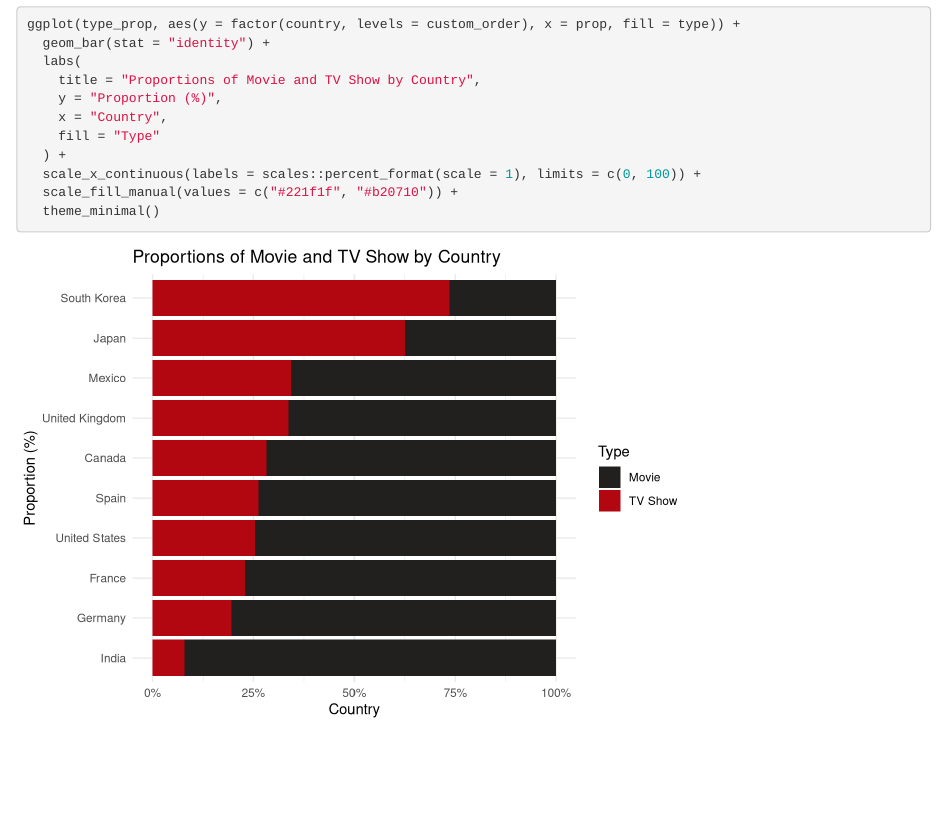
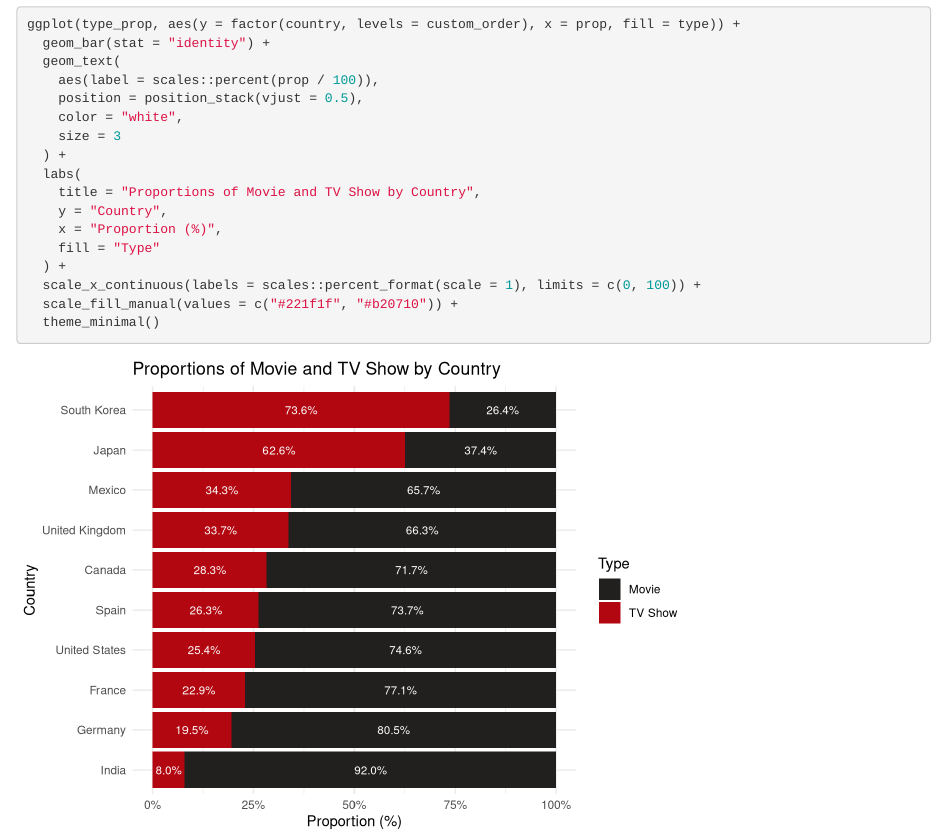
Before and after one commit to Devin-Yeung/dv-project, an R Markdown document (country-map.Rmd): the page in a window 1100 px wide, from 3860 px down. Rendered offline with R 4.5, knitr and Pandoc, with nearby package versions.

Commit message:
feat: make the prop stack bar better

````diff
--- a/country-map.Rmd
+++ b/country-map.Rmd
@@ -86,10 +86,16 @@ custom_order <- type_prop %>%
 ```{r}
 ggplot(type_prop, aes(y = factor(country, levels = custom_order), x = prop, fill = type)) +
   geom_bar(stat = "identity") +
+  geom_text(
+    aes(label = scales::percent(prop / 100)),
+    position = position_stack(vjust = 0.5),
+    color = "white",
+    size = 3
+  ) +
   labs(
     title = "Proportions of Movie and TV Show by Country",
-    y = "Proportion (%)",
-    x = "Country",
+    y = "Country",
+    x = "Proportion (%)",
     fill = "Type"
   ) +
   scale_x_continuous(labels = scales::percent_format(scale = 1), limits = c(0, 100)) +
````
